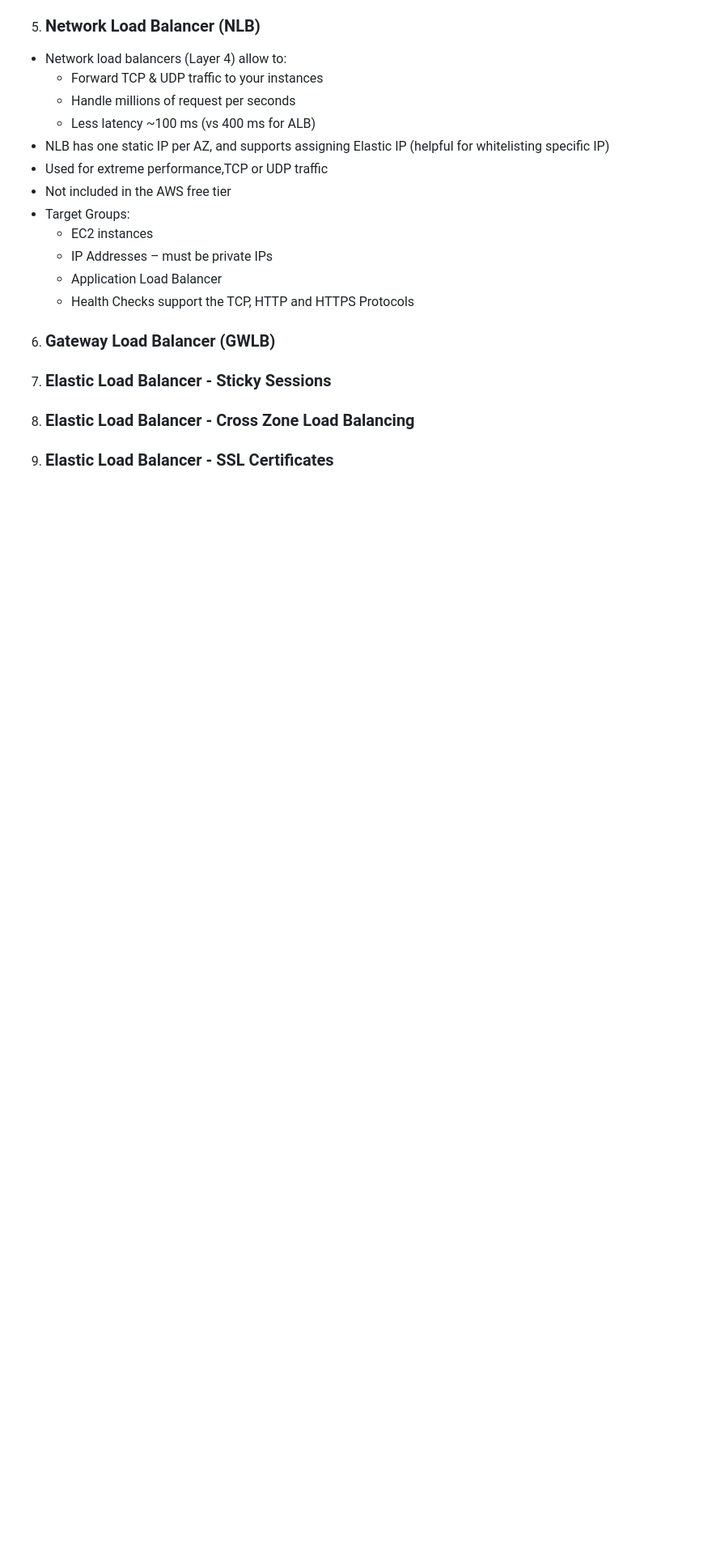
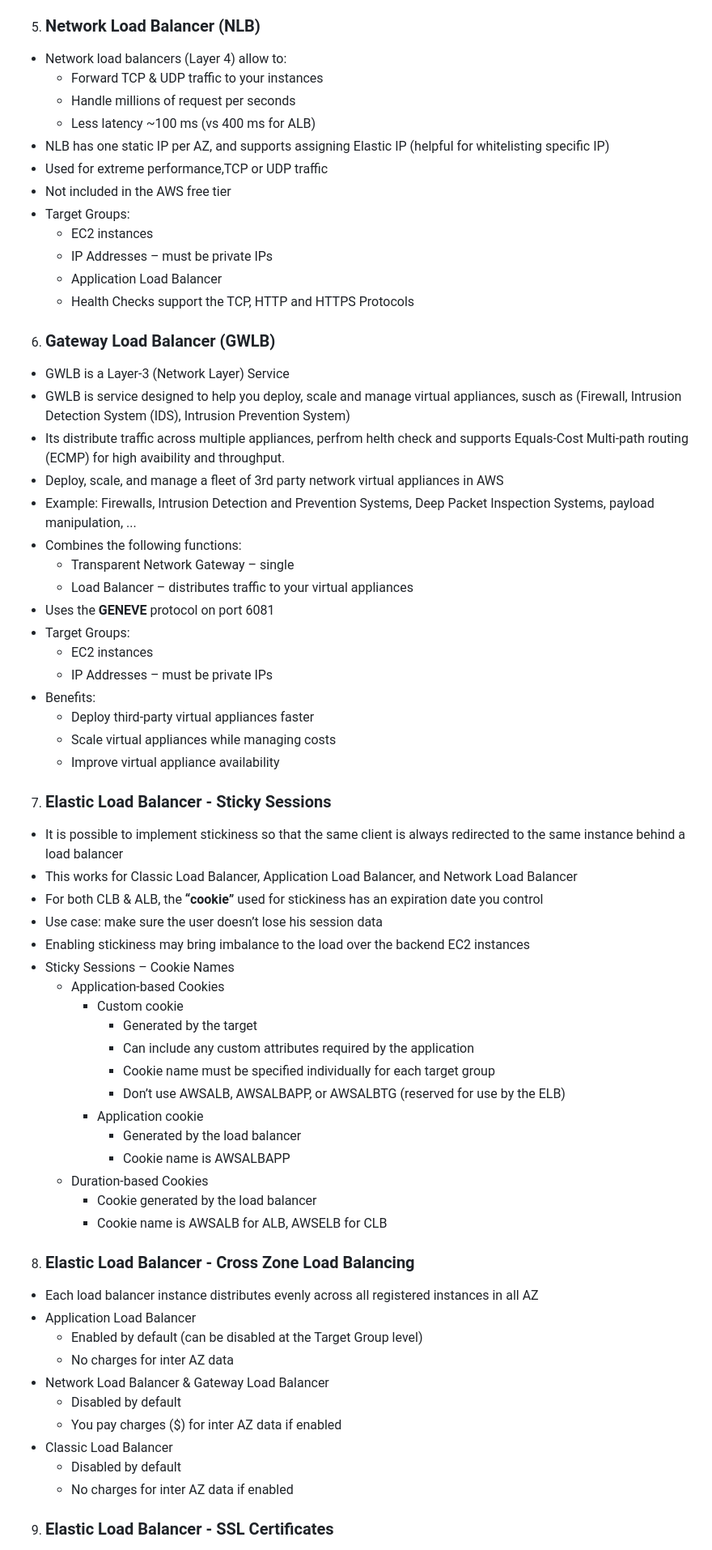
Before and after one commit to asifvora/aws-solutions-architect-associate-notes, a Markdown page: README.md, the part around one of its changes. Shown at 81% size. Drawn GitHub-style; blank space fills up the shorter version.

Commit message:
Update README file, Added new sections

```diff
--- a/README.md
+++ b/README.md
@@ -947,6 +945,55 @@ https://aws-solutions-architect-associate-notes.vercel.app
 
 6. ### Gateway Load Balancer (GWLB)
 
+- GWLB is a Layer-3 (Network Layer) Service
+- GWLB is service designed to help you deploy, scale and manage virtual appliances, susch as (Firewall, Intrusion Detection System (IDS), Intrusion Prevention System)
+- Its distribute traffic across multiple appliances, perfrom helth check and supports Equals-Cost Multi-path routing (ECMP) for high avaibility and throughput.
+- Deploy, scale, and manage a fleet of 3rd party network virtual appliances in AWS
+- Example: Firewalls, Intrusion Detection and Prevention Systems, Deep Packet Inspection Systems, payload manipulation, ...
+- Combines the following functions:
+  - Transparent Network Gateway – single
+  - Load Balancer – distributes traffic to your virtual appliances
+- Uses the **GENEVE** protocol on port 6081
+- Target Groups:
+  - EC2 instances
+  - IP Addresses – must be private IPs
+- Benefits:
+  - Deploy third-party virtual appliances faster
+  - Scale virtual appliances while managing costs
+  - Improve virtual appliance availability
+
 7. ### Elastic Load Balancer - Sticky Sessions
+
+- It is possible to implement stickiness so that the same client is always redirected to the same instance behind a load balancer
+- This works for Classic Load Balancer, Application Load Balancer, and Network Load Balancer
+- For both CLB & ALB, the **“cookie”** used for stickiness has an expiration date you control
+- Use case: make sure the user doesn’t lose his session data
+- Enabling stickiness may bring imbalance to the load over the backend EC2 instances
+- Sticky Sessions – Cookie Names
+  - Application-based Cookies
+    - Custom cookie
+      - Generated by the target
+      - Can include any custom attributes required by the application
+      - Cookie name must be specified individually for each target group
+      - Don’t use AWSALB, AWSALBAPP, or AWSALBTG (reserved for use by the ELB)
+    - Application cookie
+      - Generated by the load balancer
+      - Cookie name is AWSALBAPP
+  - Duration-based Cookies
+    - Cookie generated by the load balancer
+    - Cookie name is AWSALB for ALB, AWSELB for CLB
+
 8. ### Elastic Load Balancer - Cross Zone Load Balancing
+
+- Each load balancer instance distributes evenly across all registered instances in all AZ
+- Application Load Balancer
+  - Enabled by default (can be disabled at the Target Group level)
+  - No charges for inter AZ data
+- Network Load Balancer & Gateway Load Balancer
+  - Disabled by default
+  - You pay charges ($) for inter AZ data if enabled
+- Classic Load Balancer
+  - Disabled by default
+  - No charges for inter AZ data if enabled
+
 9. ### Elastic Load Balancer - SSL Certificates
```
Also changed, not shown: other parts of README.md (+46 -2 lines).
